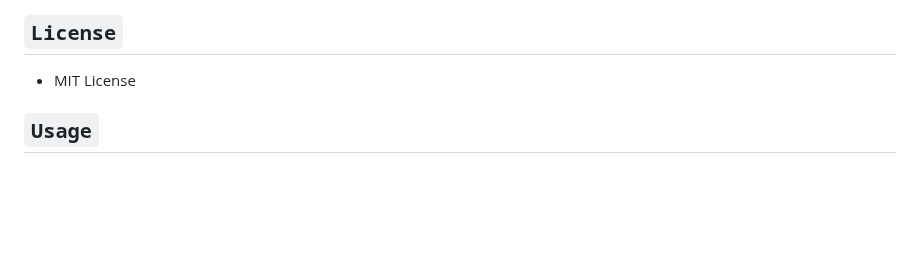
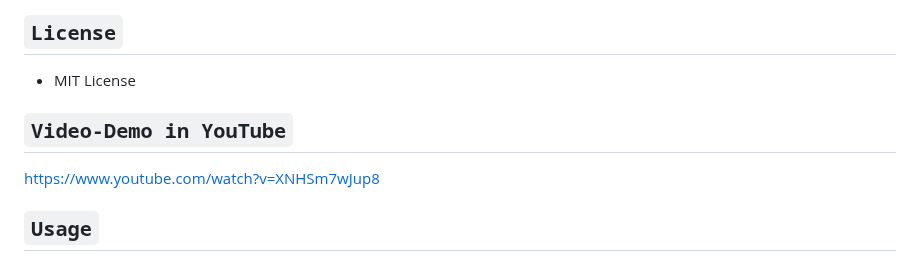
Before and after one commit to GeorgiLukanov87/spearfishing_app, a Markdown page: README.md, the part around the change. GitHub-like rendering; blank space fills up the shorter version.

```diff
--- a/README.md
+++ b/README.md
@@ -86,6 +86,9 @@ We organize a few Tournaments for free every year! If you want join ? You are we
  <li>MIT License</li>
 </ul>
 
+## <code style="color : red">Video-Demo in YouTube</code>
+
+https://www.youtube.com/watch?v=XNHSm7wJup8
 
 
 ## <code style="color : red">Usage</code>
```
